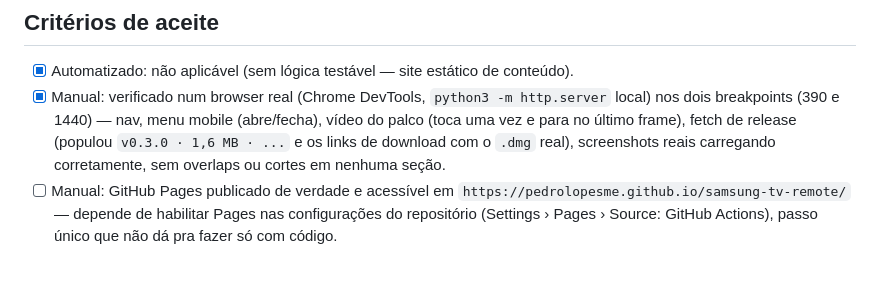
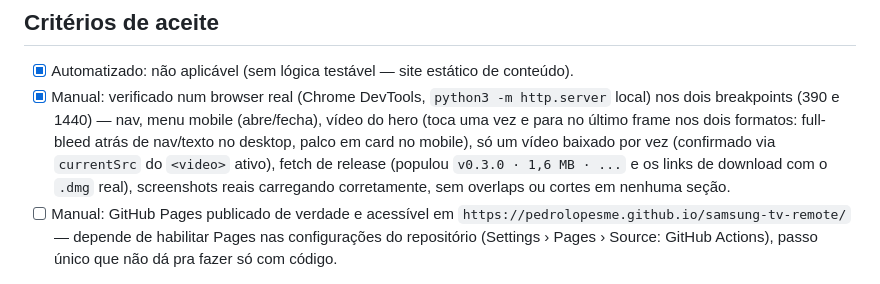
Before and after one commit to pedrolopesme/samsung-tv-remote, a Markdown page: docs/specs/0005-hotsite.md, the part around one of its changes. Drawn GitHub-style.

```diff
--- a/docs/specs/0005-hotsite.md
+++ b/docs/specs/0005-hotsite.md
@@ -102,7 +128,9 @@ página de releases — nunca quebra, só perde o atalho direto.
 - [x] Automatizado: não aplicável (sem lógica testável — site estático de conteúdo).
 - [x] Manual: verificado num browser real (Chrome DevTools, `python3 -m http.server`
       local) nos dois breakpoints (390 e 1440) — nav, menu mobile (abre/fecha), vídeo do
-      palco (toca uma vez e para no último frame), fetch de release (populou
+      hero (toca uma vez e para no último frame nos dois formatos: full-bleed atrás de
+      nav/texto no desktop, palco em card no mobile), só um vídeo baixado por vez
+      (confirmado via `currentSrc` do `<video>` ativo), fetch de release (populou
       `v0.3.0 · 1,6 MB · ...` e os links de download com o `.dmg` real), screenshots reais
       carregando corretamente, sem overlaps ou cortes em nenhuma seção.
 - [ ] Manual: GitHub Pages publicado de verdade e acessível em
```
Also changed, not shown: other parts of docs/specs/0005-hotsite.md (+49 -16 lines).
